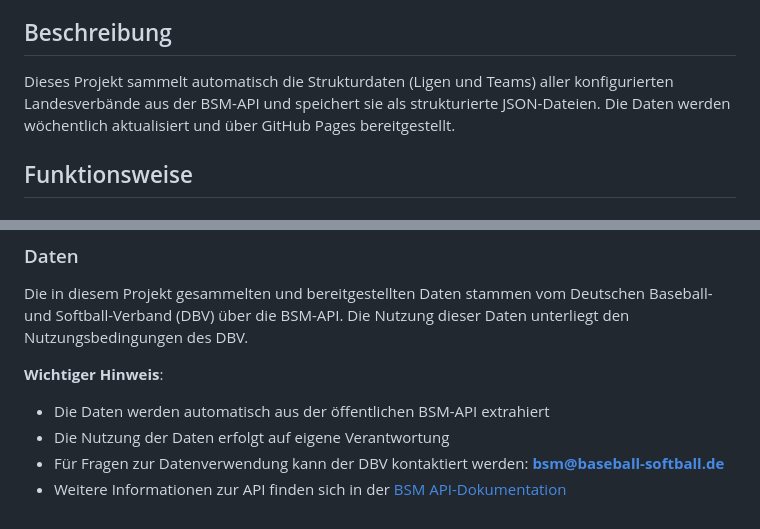
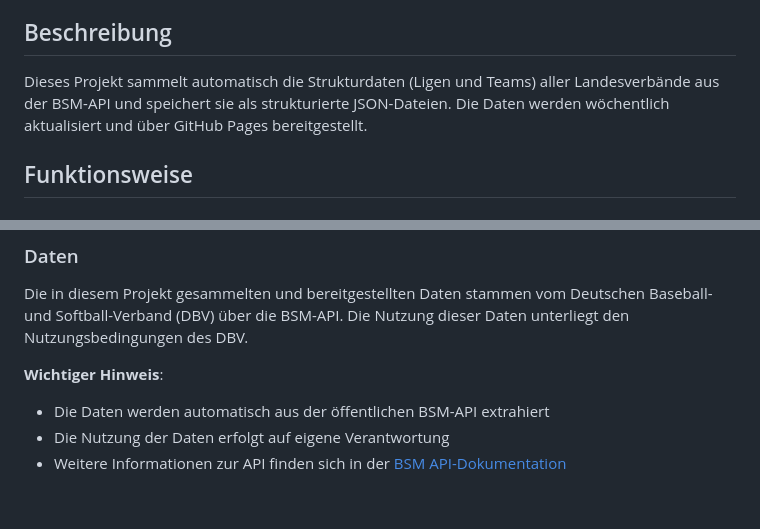
Before and after one commit to marcokitzmann/bsm-structure, a Markdown page: README.md, 2 parts joined by grey strips. GitHub-like rendering.

Commit message:
Update README.md to clarify project description and remove outdated contact information for data usage inquiries.

```diff
--- a/README.md
+++ b/README.md
@@ -4,7 +4,7 @@ Extrahiert und speichert die Ligen- und Team-Strukturen aller Landesverbände im
 
 ## Beschreibung
 
-Dieses Projekt sammelt automatisch die Strukturdaten (Ligen und Teams) aller konfigurierten Landesverbände aus der BSM-API und speichert sie als strukturierte JSON-Dateien. Die Daten werden wöchentlich aktualisiert und über GitHub Pages bereitgestellt.
+Dieses Projekt sammelt automatisch die Strukturdaten (Ligen und Teams) aller Landesverbände aus der BSM-API und speichert sie als strukturierte JSON-Dateien. Die Daten werden wöchentlich aktualisiert und über GitHub Pages bereitgestellt.
 
 ## Funktionsweise
 
@@ -211,5 +211,4 @@ Die in diesem Projekt gesammelten und bereitgestellten Daten stammen vom Deutsch
 **Wichtiger Hinweis**:
 - Die Daten werden automatisch aus der öffentlichen BSM-API extrahiert
 - Die Nutzung der Daten erfolgt auf eigene Verantwortung
-- Für Fragen zur Datenverwendung kann der DBV kontaktiert werden: **bsm@baseball-softball.de**
 - Weitere Informationen zur API finden sich in der [BSM API-Dokumentation](https://bsm.baseball-softball.de/api_docs)
```
